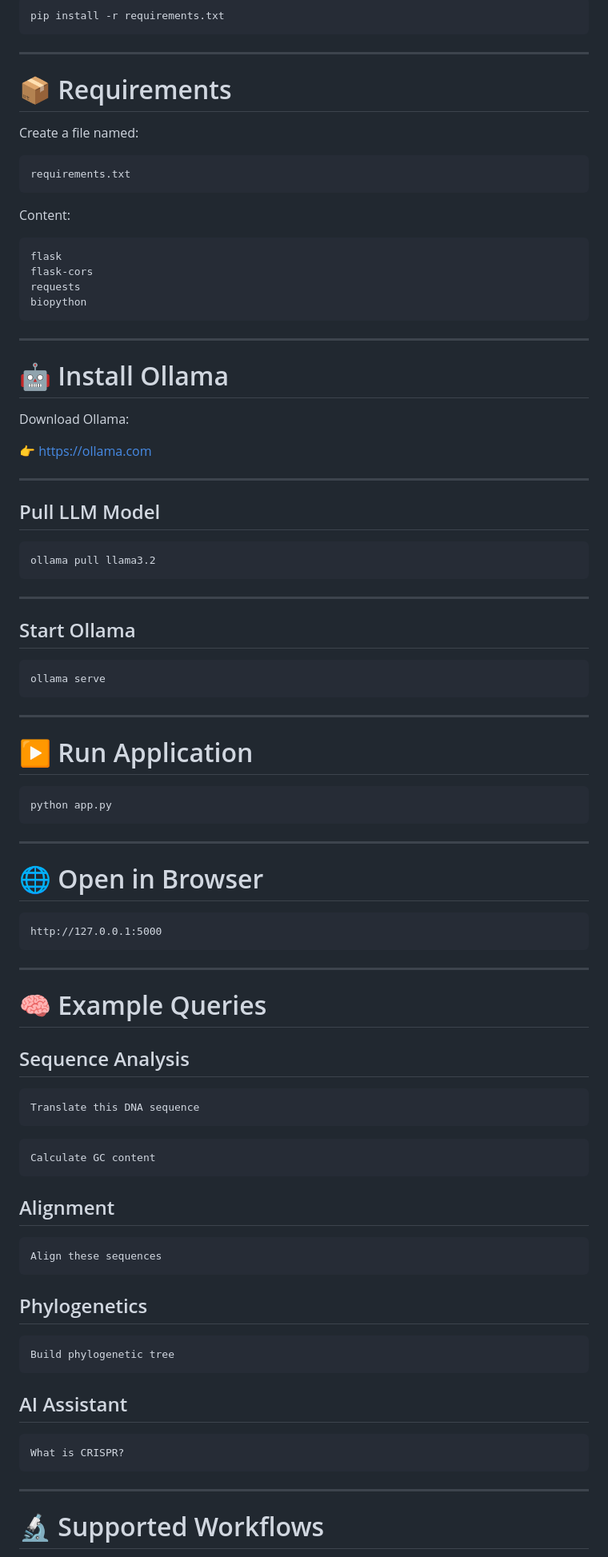
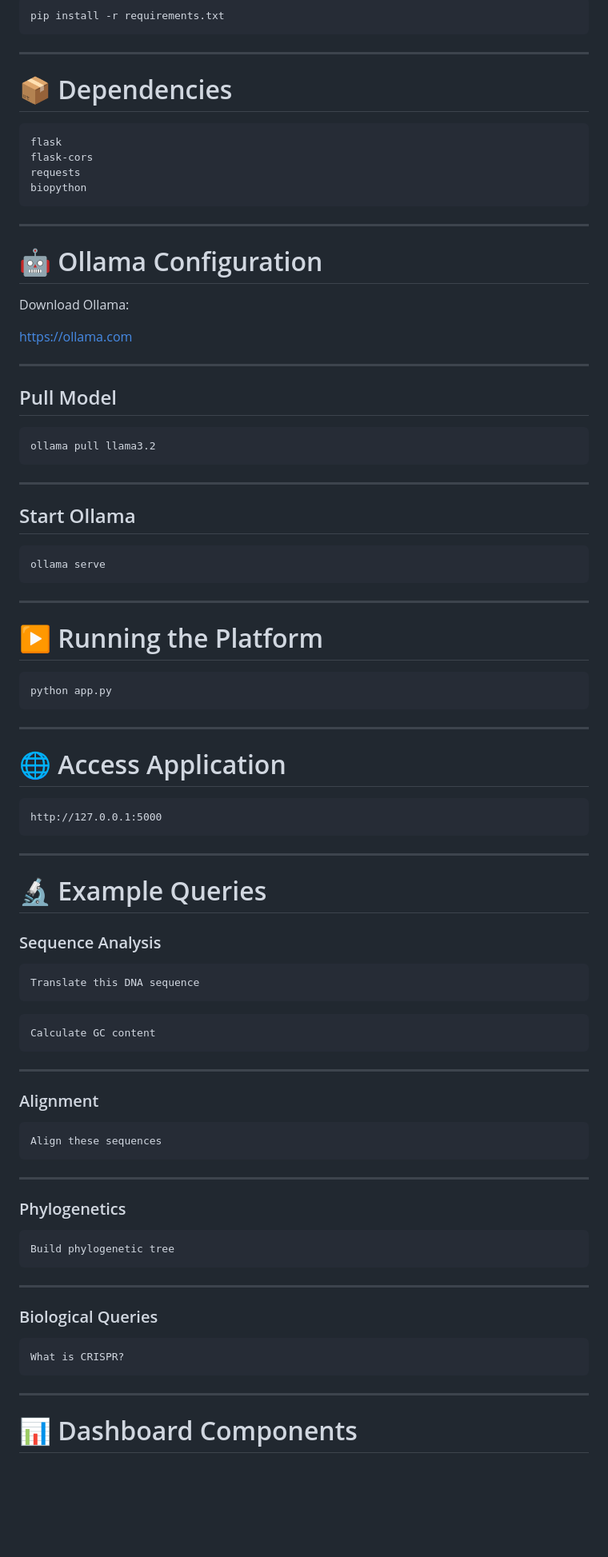
Before and after one commit to Suru1496/Bio_NLP, a Markdown page: README.md, the part around one of its changes. Shown at 80% size. Rendered like a GitHub page; blank space fills up the shorter version.

````diff
--- a/README.md
+++ b/README.md
@@ -147,15 +168,7 @@ pip install -r requirements.txt
 
 ---
 
-# 📦 Requirements
-
-Create a file named:
-
-```text
-requirements.txt
-```
-
-Content:
+# 📦 Dependencies
 
 ```text
 flask
@@ -166,15 +179,15 @@ biopython
 
 ---
 
-# 🤖 Install Ollama
+# 🤖 Ollama Configuration
 
 Download Ollama:
 
-👉 https://ollama.com
+https://ollama.com
 
 ---
 
-## Pull LLM Model
+## Pull Model
 
 ```bash
 ollama pull llama3.2
@@ -190,7 +203,7 @@ ollama serve
 
 ---
 
-# ▶️ Run Application
+# ▶️ Running the Platform
 
 ```bash
 python app.py
@@ -198,7 +211,7 @@ python app.py
 
 ---
 
-# 🌐 Open in Browser
+# 🌐 Access Application
 
 ```text
 http://127.0.0.1:5000
@@ -206,9 +219,9 @@ http://127.0.0.1:5000
 
 ---
 
-# 🧠 Example Queries
+# 🔬 Example Queries
 
-## Sequence Analysis
+### Sequence Analysis
 
 ```text
 Translate this DNA sequence
@@ -218,19 +231,25 @@ Translate this DNA sequence
 Calculate GC content
 ```
 
-## Alignment
+---
+
+### Alignment
 
 ```text
 Align these sequences
 ```
 
-## Phylogenetics
+---
+
+### Phylogenetics
 
 ```text
 Build phylogenetic tree
 ```
 
-## AI Assistant
+---
+
+### Biological Queries
 
 ```text
 What is CRISPR?
@@ -238,5 +257,5 @@ What is CRISPR?
 
 ---
 
-# 🔬 Supported Workflows
+# 📊 Dashboard Components
 
````
Also changed, not shown: other parts of README.md (+155 -131 lines).
